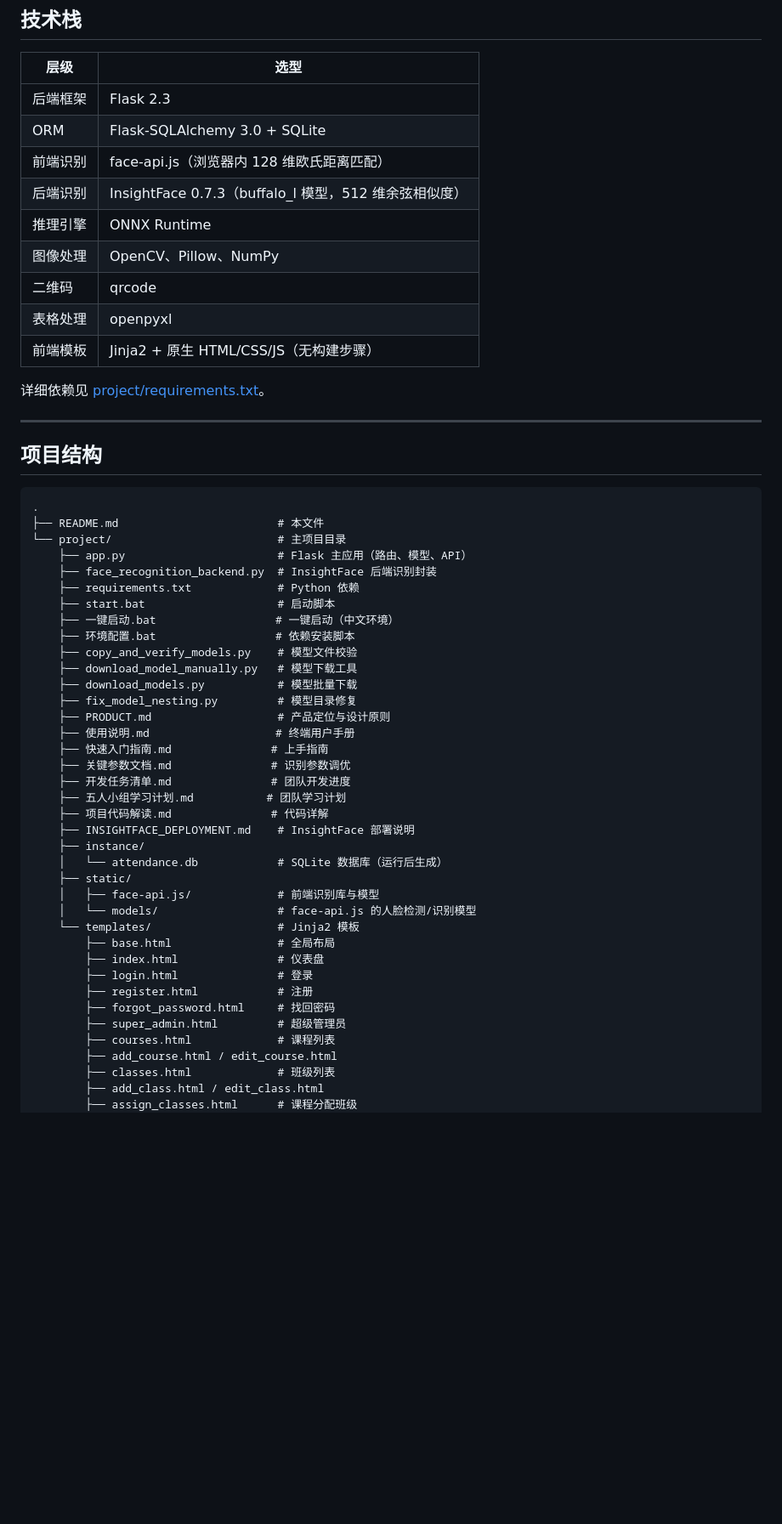
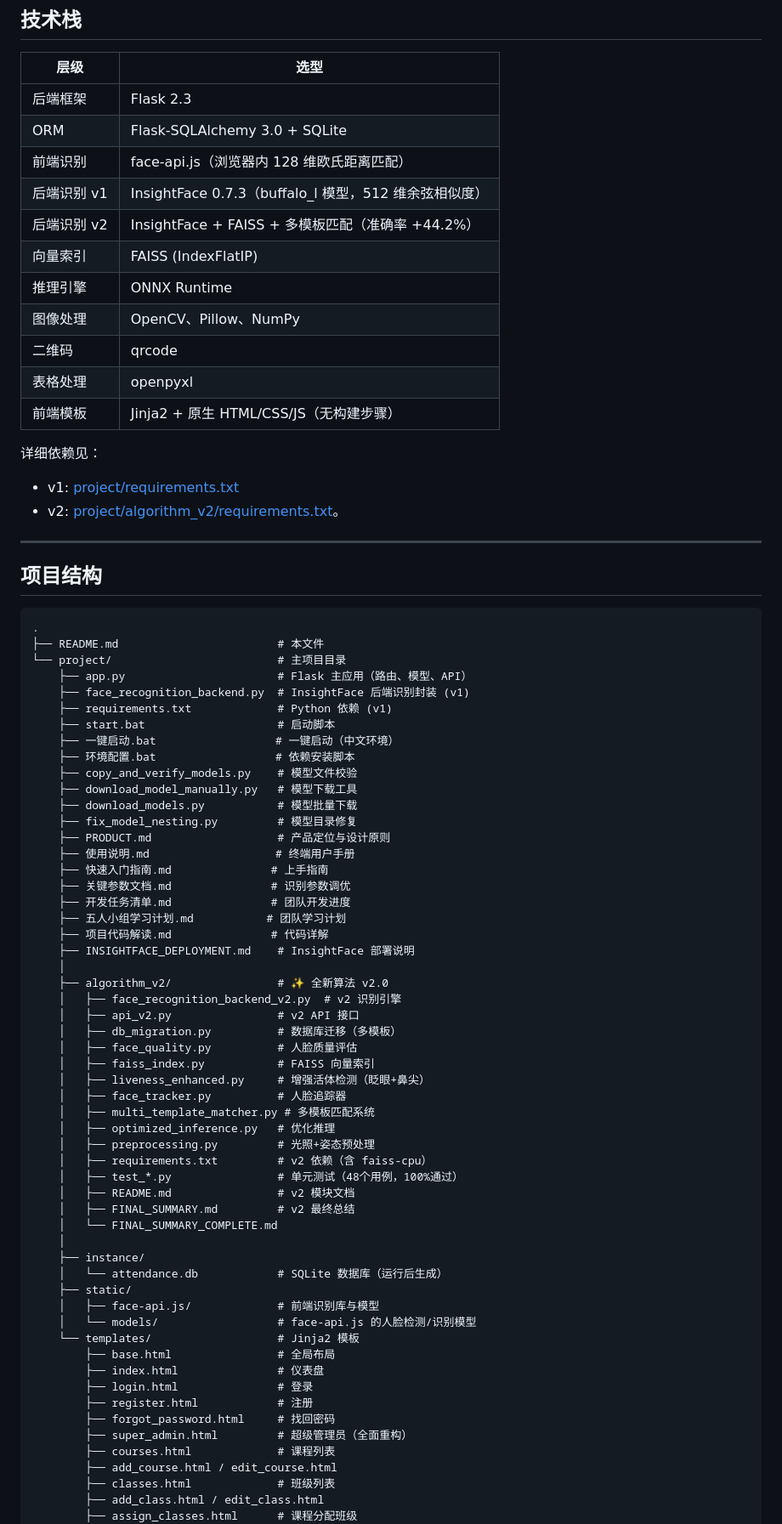
Before and after one commit to bloonses/MingMouZhiQian, a Markdown page: README.md, the part around one of its changes. Shown at 85% size. Drawn GitHub-style; blank space fills up the shorter version.

Commit message:
docs: 更新 README，新增 v2.0 算法升级介绍、项目结构、文档索引

```diff
--- a/README.md
+++ b/README.md
@@ -42,14 +65,18 @@
 | 后端框架 | Flask 2.3 |
 | ORM | Flask-SQLAlchemy 3.0 + SQLite |
 | 前端识别 | face-api.js（浏览器内 128 维欧氏距离匹配） |
-| 后端识别 | InsightFace 0.7.3（buffalo_l 模型，512 维余弦相似度） |
+| 后端识别 v1 | InsightFace 0.7.3（buffalo_l 模型，512 维余弦相似度） |
+| 后端识别 v2 | InsightFace + FAISS + 多模板匹配（准确率 +44.2%） |
+| 向量索引 | FAISS (IndexFlatIP) |
 | 推理引擎 | ONNX Runtime |
 | 图像处理 | OpenCV、Pillow、NumPy |
 | 二维码 | qrcode |
 | 表格处理 | openpyxl |
 | 前端模板 | Jinja2 + 原生 HTML/CSS/JS（无构建步骤） |
 
-详细依赖见 [project/requirements.txt](project/requirements.txt)。
+详细依赖见：
+- v1: [project/requirements.txt](project/requirements.txt)
+- v2: [project/algorithm_v2/requirements.txt](project/algorithm_v2/requirements.txt)。
 
 ---
 
@@ -60,8 +87,8 @@
 ├── README.md                        # 本文件
 └── project/                         # 主项目目录
     ├── app.py                       # Flask 主应用（路由、模型、API）
-    ├── face_recognition_backend.py  # InsightFace 后端识别封装
-    ├── requirements.txt             # Python 依赖
+    ├── face_recognition_backend.py  # InsightFace 后端识别封装 (v1)
+    ├── requirements.txt             # Python 依赖 (v1)
     ├── start.bat                    # 启动脚本
     ├── 一键启动.bat                  # 一键启动（中文环境）
     ├── 环境配置.bat                  # 依赖安装脚本
@@ -77,6 +104,24 @@
     ├── 五人小组学习计划.md           # 团队学习计划
     ├── 项目代码解读.md               # 代码详解
     ├── INSIGHTFACE_DEPLOYMENT.md    # InsightFace 部署说明
+    │
+    ├── algorithm_v2/                # ✨ 全新算法 v2.0
+    │   ├── face_recognition_backend_v2.py  # v2 识别引擎
+    │   ├── api_v2.py                # v2 API 接口
+    │   ├── db_migration.py          # 数据库迁移（多模板）
+    │   ├── face_quality.py          # 人脸质量评估
+    │   ├── faiss_index.py           # FAISS 向量索引
+    │   ├── liveness_enhanced.py     # 增强活体检测（眨眼+鼻尖）
+    │   ├── face_tracker.py          # 人脸追踪器
+    │   ├── multi_template_matcher.py # 多模板匹配系统
+    │   ├── optimized_inference.py   # 优化推理
+    │   ├── preprocessing.py         # 光照+姿态预处理
+    │   ├── requirements.txt         # v2 依赖（含 faiss-cpu）
+    │   ├── test_*.py                # 单元测试（48个用例，100%通过）
+    │   ├── README.md                # v2 模块文档
+    │   ├── FINAL_SUMMARY.md         # v2 最终总结
+    │   └── FINAL_SUMMARY_COMPLETE.md
+    │
     ├── instance/
     │   └── attendance.db            # SQLite 数据库（运行后生成）
     ├── static/
@@ -88,7 +133,7 @@
         ├── login.html               # 登录
         ├── register.html            # 注册
         ├── forgot_password.html     # 找回密码
-        ├── super_admin.html         # 超级管理员
+        ├── super_admin.html         # 超级管理员（全面重构）
         ├── courses.html             # 课程列表
         ├── add_course.html / edit_course.html
         ├── classes.html             # 班级列表
```
Also changed, not shown: other parts of README.md (+50 -1 lines).
